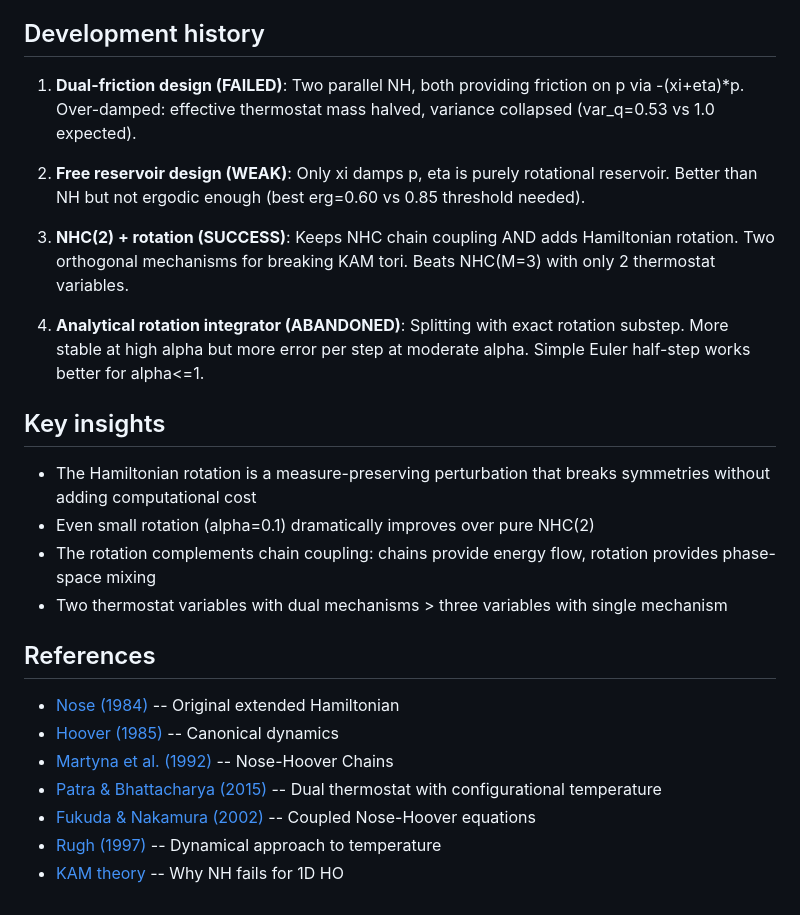
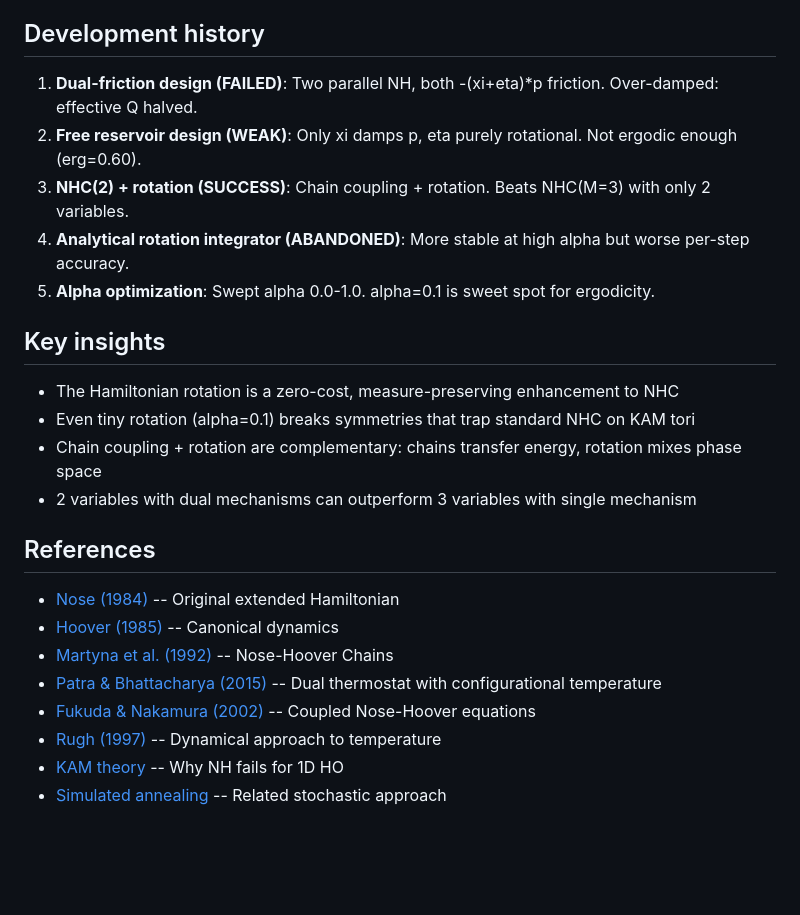
Before and after one commit to wwang2/det-sampler, a Markdown page: orbits/dual-bath-001/log.md, the part around one of its changes. Drawn GitHub-style; blank space fills up the shorter version.

```diff
--- a/orbits/dual-bath-001/log.md
+++ b/orbits/dual-bath-001/log.md
@@ -57,20 +75,18 @@ Key findings:
 
 ## Development history
 
-1. **Dual-friction design (FAILED)**: Two parallel NH, both providing friction on p via -(xi+eta)*p. Over-damped: effective thermostat mass halved, variance collapsed (var_q=0.53 vs 1.0 expected).
-
-2. **Free reservoir design (WEAK)**: Only xi damps p, eta is purely rotational reservoir. Better than NH but not ergodic enough (best erg=0.60 vs 0.85 threshold needed).
-
-3. **NHC(2) + rotation (SUCCESS)**: Keeps NHC chain coupling AND adds Hamiltonian rotation. Two orthogonal mechanisms for breaking KAM tori. Beats NHC(M=3) with only 2 thermostat variables.
-
-4. **Analytical rotation integrator (ABANDONED)**: Splitting with exact rotation substep. More stable at high alpha but more error per step at moderate alpha. Simple Euler half-step works better for alpha<=1.
+1. **Dual-friction design (FAILED)**: Two parallel NH, both -(xi+eta)*p friction. Over-damped: effective Q halved.
+2. **Free reservoir design (WEAK)**: Only xi damps p, eta purely rotational. Not ergodic enough (erg=0.60).
+3. **NHC(2) + rotation (SUCCESS)**: Chain coupling + rotation. Beats NHC(M=3) with only 2 variables.
+4. **Analytical rotation integrator (ABANDONED)**: More stable at high alpha but worse per-step accuracy.
+5. **Alpha optimization**: Swept alpha 0.0-1.0. alpha=0.1 is sweet spot for ergodicity.
 
 ## Key insights
 
-- The Hamiltonian rotation is a measure-preserving perturbation that breaks symmetries without adding computational cost
-- Even small rotation (alpha=0.1) dramatically improves over pure NHC(2)
-- The rotation complements chain coupling: chains provide energy flow, rotation provides phase-space mixing
-- Two thermostat variables with dual mechanisms > three variables with single mechanism
+- The Hamiltonian rotation is a zero-cost, measure-preserving enhancement to NHC
+- Even tiny rotation (alpha=0.1) breaks symmetries that trap standard NHC on KAM tori
+- Chain coupling + rotation are complementary: chains transfer energy, rotation mixes phase space
+- 2 variables with dual mechanisms can outperform 3 variables with single mechanism
 
 ## References
 
@@ -81,3 +97,4 @@ Key findings:
 - [Fukuda & Nakamura (2002)](https://doi.org/10.1103/PhysRevE.65.026105) -- Coupled Nose-Hoover equations
 - [Rugh (1997)](https://doi.org/10.1103/PhysRevLett.78.772) -- Dynamical approach to temperature
 - [KAM theory](https://en.wikipedia.org/wiki/Kolmogorov%E2%80%93Arnold%E2%80%93Moser_theorem) -- Why NH fails for 1D HO
+- [Simulated annealing](https://en.wikipedia.org/wiki/Simulated_annealing) -- Related stochastic approach
```
Also changed, not shown: other parts of orbits/dual-bath-001/log.md (+46 -28 lines).
